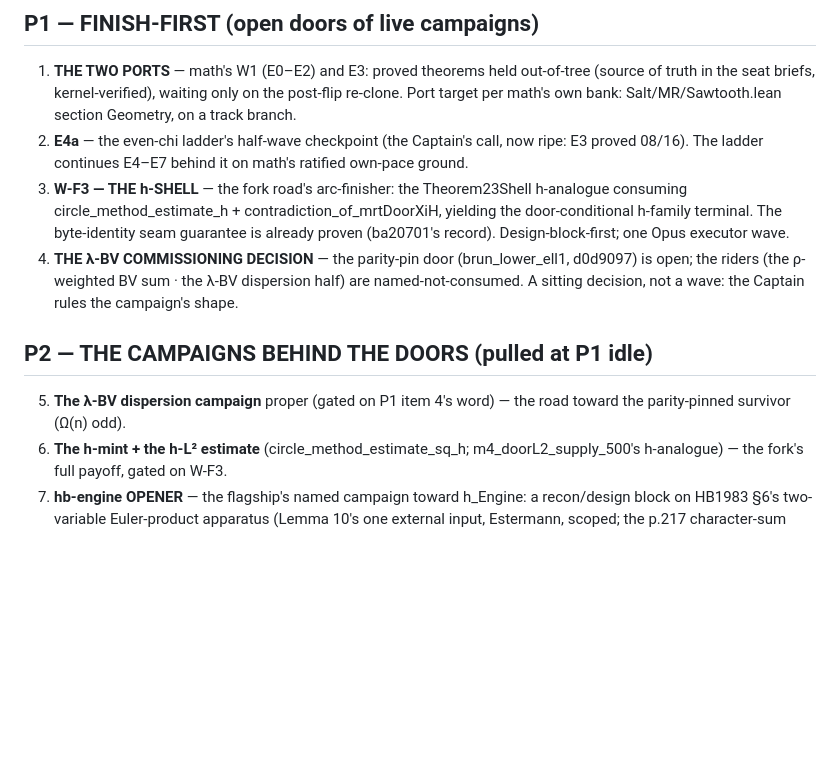
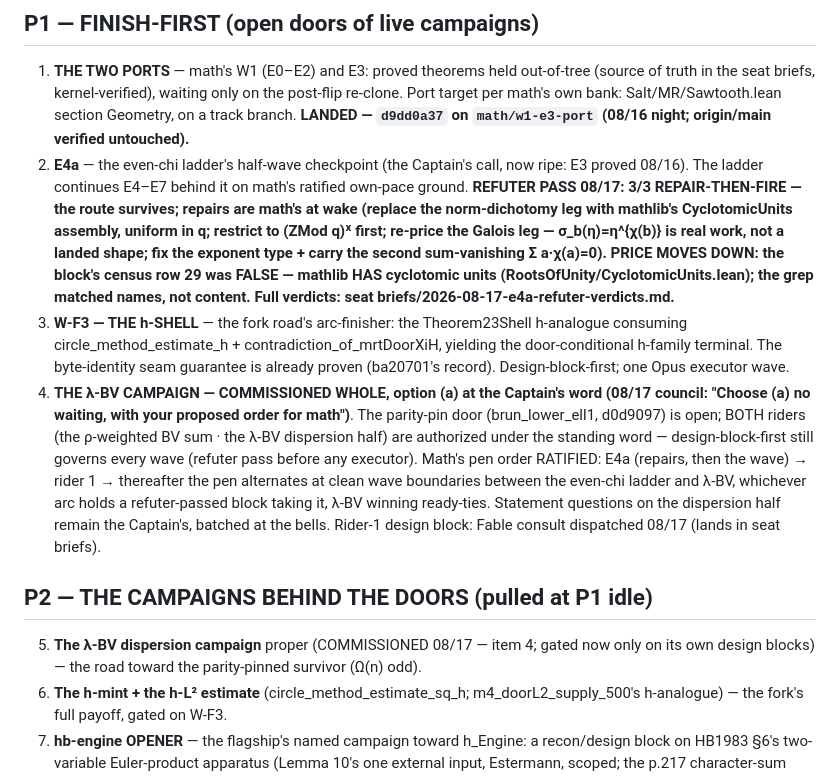
Before and after one commit to jyh/salt, a Markdown page: docs/QUEUE.md, the part around the change. Rendered like a GitHub page; blank space fills up the shorter version.

Commit message:
QUEUE: the λ-BV campaign COMMISSIONED WHOLE at the Captain's word (option (a), no waiting) — math's pen order ratified (E4a repairs-then-wave → rider 1 → clean-boundary alternation, λ-BV wins ready-ties); the two ports LANDED d9dd0a37; E4a refuter pass 3/3 REPAIR-THEN-FIRE, price DOWN (census row 29 false — mathlib has CyclotomicUnits) [skip ci]
Co-Authored-By: Claude Fable 5 <noreply@anthropic.com>

```diff
--- a/docs/QUEUE.md
+++ b/docs/QUEUE.md
@@ -10,23 +10,44 @@
    out-of-tree (source of truth in the seat briefs, kernel-verified),
    waiting only on the post-flip re-clone. Port target per math's own
    bank: Salt/MR/Sawtooth.lean section Geometry, on a track branch.
+   **LANDED — `d9dd0a37` on `math/w1-e3-port` (08/16 night; origin/main
+   verified untouched).**
 2. **E4a** — the even-chi ladder's half-wave checkpoint (the Captain's
    call, now ripe: E3 proved 08/16). The ladder continues E4–E7 behind
-   it on math's ratified own-pace ground.
+   it on math's ratified own-pace ground. **REFUTER PASS 08/17: 3/3
+   REPAIR-THEN-FIRE — the route survives; repairs are math's at wake
+   (replace the norm-dichotomy leg with mathlib's CyclotomicUnits
+   assembly, uniform in q; restrict to (ZMod q)ˣ first; re-price the
+   Galois leg — σ_b(η)=η^{χ(b)} is real work, not a landed shape; fix
+   the exponent type + carry the second sum-vanishing Σ a·χ(a)=0).
+   PRICE MOVES DOWN: the block's census row 29 was FALSE — mathlib HAS
+   cyclotomic units (RootsOfUnity/CyclotomicUnits.lean); the grep
+   matched names, not content. Full verdicts: seat
+   briefs/2026-08-17-e4a-refuter-verdicts.md.**
 3. **W-F3 — THE h-SHELL** — the fork road's arc-finisher: the
    Theorem23Shell h-analogue consuming circle_method_estimate_h +
    contradiction_of_mrtDoorXiH, yielding the door-conditional h-family
    terminal. The byte-identity seam guarantee is already proven
    (ba20701's record). Design-block-first; one Opus executor wave.
-4. **THE λ-BV COMMISSIONING DECISION** — the parity-pin door
-   (brun_lower_ell1, d0d9097) is open; the riders (the ρ-weighted BV
-   sum · the λ-BV dispersion half) are named-not-consumed. A sitting
-   decision, not a wave: the Captain rules the campaign's shape.
+4. **THE λ-BV CAMPAIGN — COMMISSIONED WHOLE, option (a) at the
+   Captain's word (08/17 council: "Choose (a) no waiting, with your
+   proposed order for math")**. The parity-pin door (brun_lower_ell1,
+   d0d9097) is open; BOTH riders (the ρ-weighted BV sum · the λ-BV
+   dispersion half) are authorized under the standing word —
+   design-block-first still governs every wave (refuter pass before
+   any executor). Math's pen order RATIFIED: E4a (repairs, then the
+   wave) → rider 1 → thereafter the pen alternates at clean wave
+   boundaries between the even-chi ladder and λ-BV, whichever arc
+   holds a refuter-passed block taking it, λ-BV winning ready-ties.
+   Statement questions on the dispersion half remain the Captain's,
+   batched at the bells. Rider-1 design block: Fable consult
+   dispatched 08/17 (lands in seat briefs).
 
 ## P2 — THE CAMPAIGNS BEHIND THE DOORS (pulled at P1 idle)
 
-5. **The λ-BV dispersion campaign** proper (gated on P1 item 4's word)
-   — the road toward the parity-pinned survivor (Ω(n) odd).
+5. **The λ-BV dispersion campaign** proper (COMMISSIONED 08/17 — item
+   4; gated now only on its own design blocks) — the road toward the
+   parity-pinned survivor (Ω(n) odd).
 6. **The h-mint + the h-L² estimate** (circle_method_estimate_sq_h;
    m4_doorL2_supply_500's h-analogue) — the fork's full payoff, gated
    on W-F3.
```
